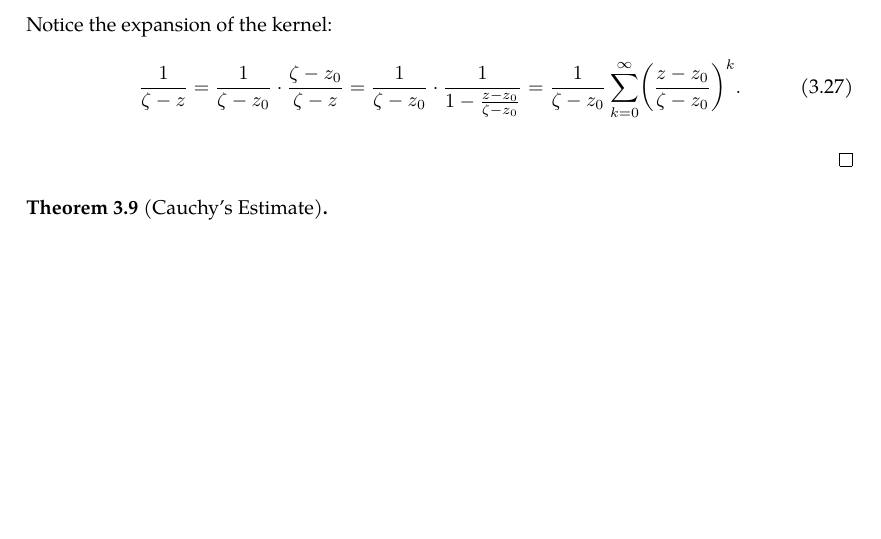
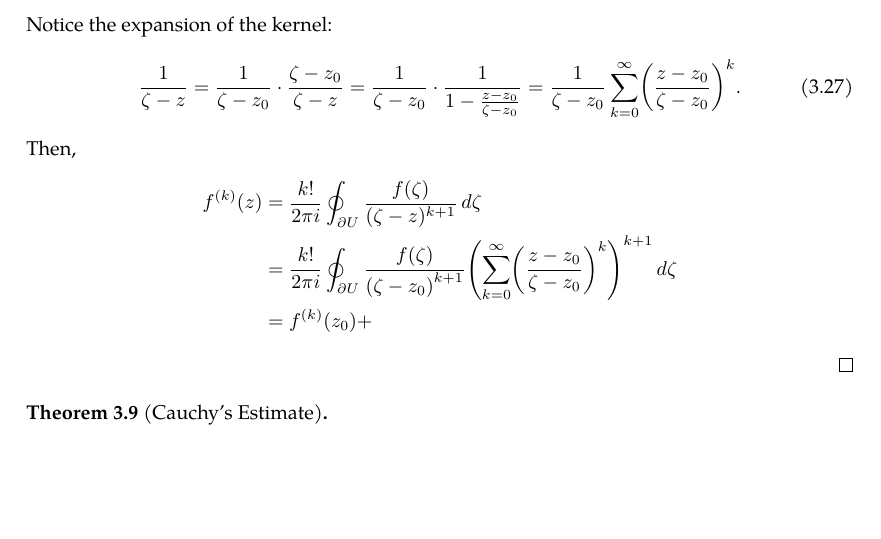
Before and after one commit to slipperking/complex-analysis-latex, a LaTeX document (main.tex): part of page 26 of 26, cut so that both start at the same text. Compiled offline with pdfLaTeX.

Commit message:
overleaf_to_git (Mon May 26 00:39:02 2025 -0700): update main.tex from r5163 to r5173

```diff
--- a/main.tex
+++ b/main.tex
@@ -700,7 +700,11 @@ The Cauchy--Goursat Integral Formula (\autoref{thm:cauchygoursatformula}) can al
     \begin{equation}
         \frac{1}{\zeta-z}=\frac{1}{\zeta-z_0}\cdot\frac{\zeta-z_0}{\zeta-z}=\frac{1}{\zeta-z_0}\cdot\frac{1}{1-\frac{z-z_0}{\zeta-z_0}}=\frac{1}{\zeta-z_0}\sum_{k=0}^{\infty}\paren{\frac{z-z_0}{\zeta-z_0}}^k.\label{eq:cauchydifferentiationformula_kernelexpansion}
     \end{equation}
-
+    Then, \begin{align*}
+        f^{(k)}(z)&=\frac{k!}{2\pi i}\oint_{\partial U}\frac{f(\zeta)}{(\zeta-z)^{k+1}}\ddzeta\\
+        &=\frac{k!}{2\pi i}\oint_{\partial U}\frac{f(\zeta)}{\paren{\zeta-z_0}^{k+1}}\paren{\sum_{k=0}^{\infty}\paren{\frac{z-z_0}{\zeta-z_0}}^k}^{k+1}\ddzeta\\
+        &=f^{(k)}\paren{z_0}+
+    \end{align*}
 \end{proof}
 \begin{theorem}[Cauchy's Estimate]\label{thm:cauchysestimate}
 
```
